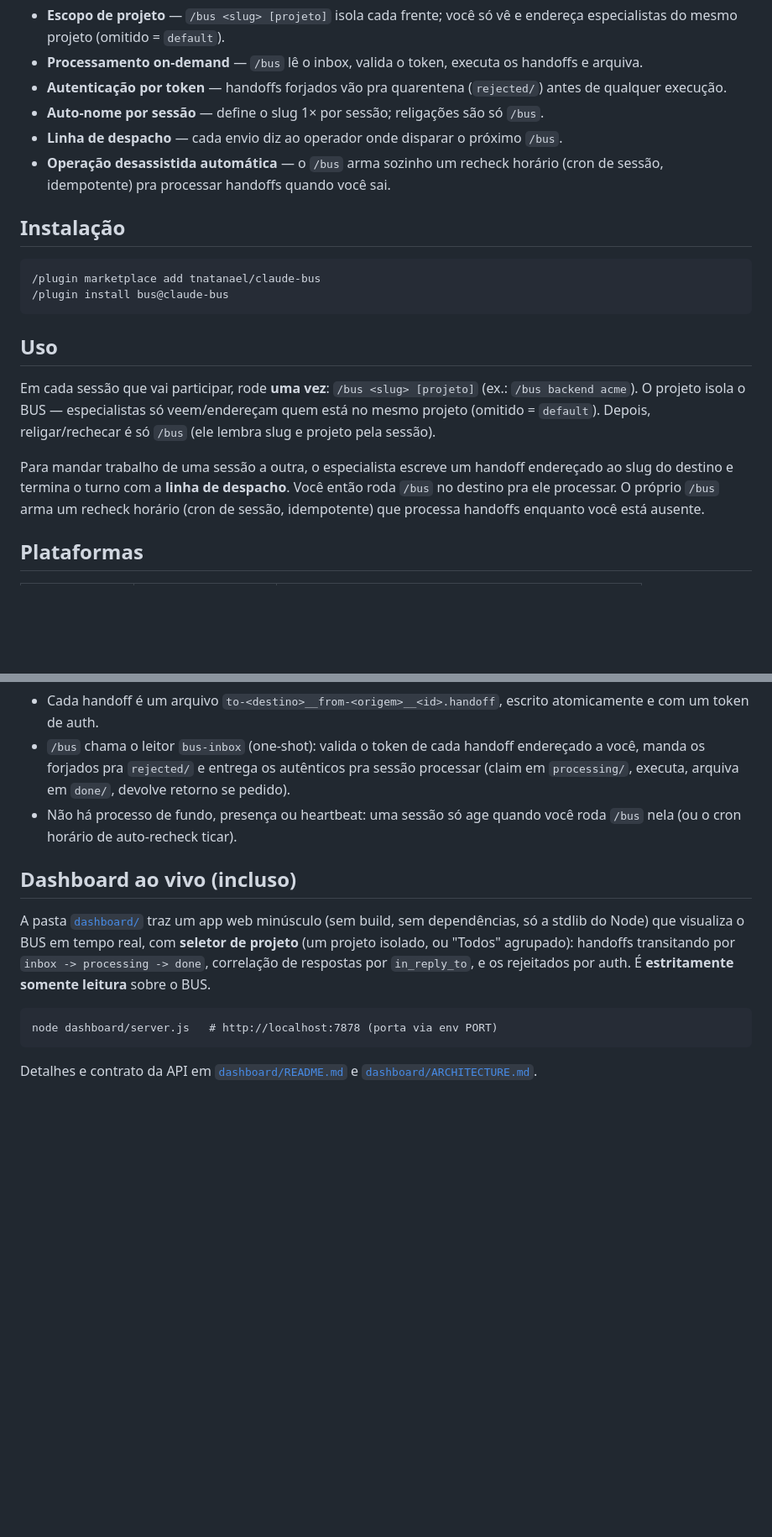
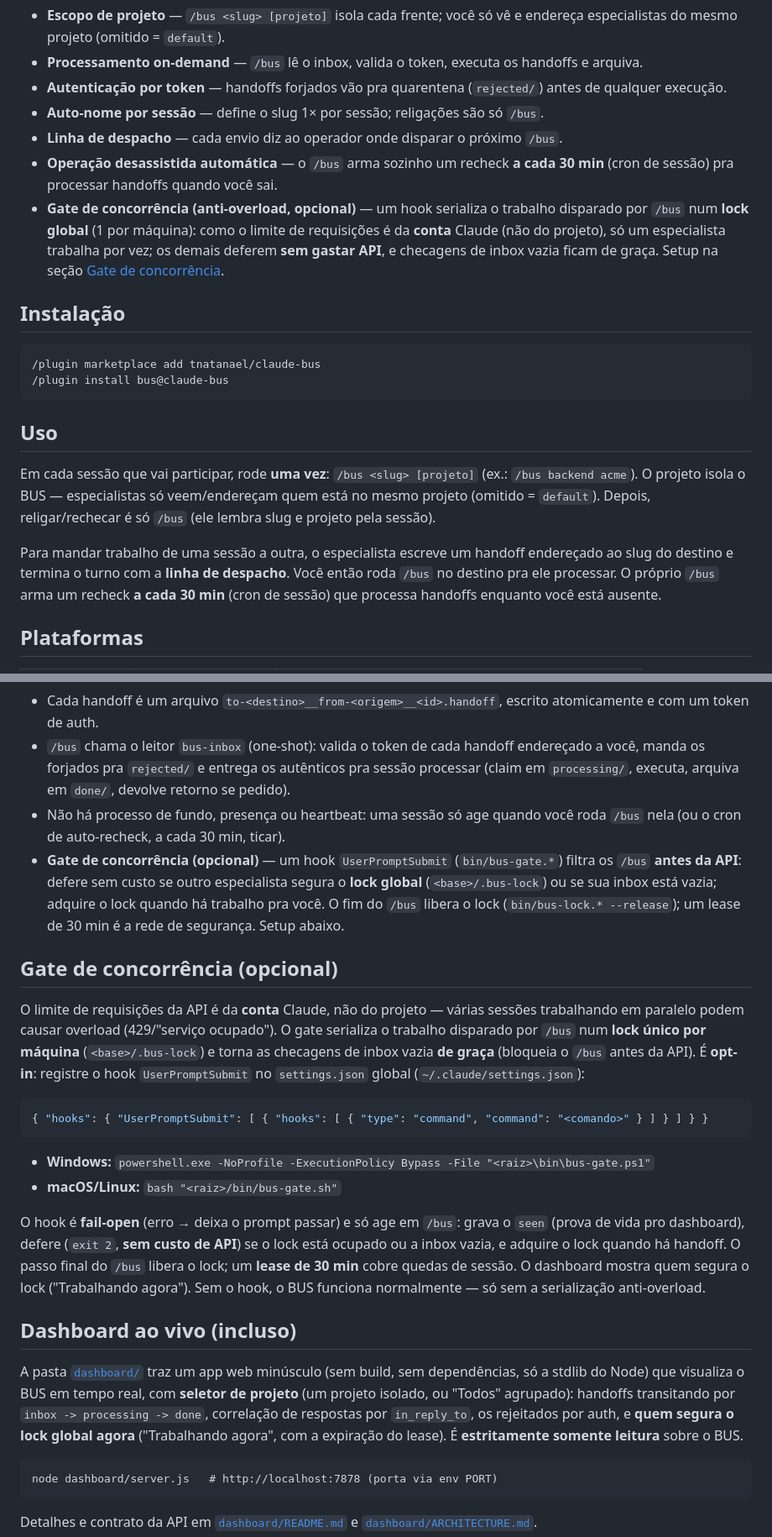
Before and after one commit to tnatanael/claude-bus, a Markdown page: README.md, 2 parts joined by grey strips. Shown at 84% size. Drawn GitHub-style; blank space fills up the shorter version.

Commit message:
docs: README + docs do dashboard atualizados (gate/lock, cron 30min, holder, chips MRU, inbox por tick)

````diff
--- a/README.md
+++ b/README.md
@@ -9,7 +9,8 @@ Plugin do **Claude Code** para **comunicação assíncrona entre sessões** ("es
 - **Autenticação por token** — handoffs forjados vão pra quarentena (`rejected/`) antes de qualquer execução.
 - **Auto-nome por sessão** — define o slug 1× por sessão; religações são só `/bus`.
 - **Linha de despacho** — cada envio diz ao operador onde disparar o próximo `/bus`.
-- **Operação desassistida automática** — o `/bus` arma sozinho um recheck horário (cron de sessão, idempotente) pra processar handoffs quando você sai.
+- **Operação desassistida automática** — o `/bus` arma sozinho um recheck **a cada 30 min** (cron de sessão) pra processar handoffs quando você sai.
+- **Gate de concorrência (anti-overload, opcional)** — um hook serializa o trabalho disparado por `/bus` num **lock global** (1 por máquina): como o limite de requisições é da **conta** Claude (não do projeto), só um especialista trabalha por vez; os demais deferem **sem gastar API**, e checagens de inbox vazia ficam de graça. Setup na seção [Gate de concorrência](#gate-de-concorrência-opcional).
 
 ## Instalação
 
@@ -22,7 +23,7 @@ Plugin do **Claude Code** para **comunicação assíncrona entre sessões** ("es
 
 Em cada sessão que vai participar, rode **uma vez**: `/bus <slug> [projeto]` (ex.: `/bus backend acme`). O projeto isola o BUS — especialistas só veem/endereçam quem está no mesmo projeto (omitido = `default`). Depois, religar/rechecar é só `/bus` (ele lembra slug e projeto pela sessão).
 
-Para mandar trabalho de uma sessão a outra, o especialista escreve um handoff endereçado ao slug do destino e termina o turno com a **linha de despacho**. Você então roda `/bus` no destino pra ele processar. O próprio `/bus` arma um recheck horário (cron de sessão, idempotente) que processa handoffs enquanto você está ausente.
+Para mandar trabalho de uma sessão a outra, o especialista escreve um handoff endereçado ao slug do destino e termina o turno com a **linha de despacho**. Você então roda `/bus` no destino pra ele processar. O próprio `/bus` arma um recheck **a cada 30 min** (cron de sessão) que processa handoffs enquanto você está ausente.
 
 ## Plataformas
 
@@ -38,11 +39,24 @@ Sem dependências: usa o PowerShell do Windows e o bash do macOS/Linux.
 - **BUS** = pasta compartilhada entre as sessões: base `%TEMP%\claude-bus` (Windows) ou `/tmp/claude-bus` (Unix), override pela env `CLAUDE_BUS_ROOT`. O projeto `default` usa a base; um projeto `<p>` usa `<base>/<p>/` (cada um com seu `inbox/ processing/ done/ rejected/ .bus-secret`). O registro `names/` fica na base (global).
 - Cada handoff é um arquivo `to-<destino>__from-<origem>__<id>.handoff`, escrito atomicamente e com um token de auth.
 - `/bus` chama o leitor `bus-inbox` (one-shot): valida o token de cada handoff endereçado a você, manda os forjados pra `rejected/` e entrega os autênticos pra sessão processar (claim em `processing/`, executa, arquiva em `done/`, devolve retorno se pedido).
-- Não há processo de fundo, presença ou heartbeat: uma sessão só age quando você roda `/bus` nela (ou o cron horário de auto-recheck ticar).
+- Não há processo de fundo, presença ou heartbeat: uma sessão só age quando você roda `/bus` nela (ou o cron de auto-recheck, a cada 30 min, ticar).
+- **Gate de concorrência (opcional)** — um hook `UserPromptSubmit` (`bin/bus-gate.*`) filtra os `/bus` **antes da API**: defere sem custo se outro especialista segura o **lock global** (`<base>/.bus-lock`) ou se sua inbox está vazia; adquire o lock quando há trabalho pra você. O fim do `/bus` libera o lock (`bin/bus-lock.* --release`); um lease de 30 min é a rede de segurança. Setup abaixo.
+
+## Gate de concorrência (opcional)
+
+O limite de requisições da API é da **conta** Claude, não do projeto — várias sessões trabalhando em paralelo podem causar overload (429/"serviço ocupado"). O gate serializa o trabalho disparado por `/bus` num **lock único por máquina** (`<base>/.bus-lock`) e torna as checagens de inbox vazia **de graça** (bloqueia o `/bus` antes da API). É **opt-in**: registre o hook `UserPromptSubmit` no `settings.json` global (`~/.claude/settings.json`):
+
+```json
+{ "hooks": { "UserPromptSubmit": [ { "hooks": [ { "type": "command", "command": "<comando>" } ] } ] } }
+```
+- **Windows:** `powershell.exe -NoProfile -ExecutionPolicy Bypass -File "<raiz>\bin\bus-gate.ps1"`
+- **macOS/Linux:** `bash "<raiz>/bin/bus-gate.sh"`
+
+O hook é **fail-open** (erro → deixa o prompt passar) e só age em `/bus`: grava o `seen` (prova de vida pro dashboard), defere (`exit 2`, **sem custo de API**) se o lock está ocupado ou a inbox vazia, e adquire o lock quando há handoff. O passo final do `/bus` libera o lock; um **lease de 30 min** cobre quedas de sessão. O dashboard mostra quem segura o lock ("Trabalhando agora"). Sem o hook, o BUS funciona normalmente — só sem a serialização anti-overload.
 
 ## Dashboard ao vivo (incluso)
 
-A pasta [`dashboard/`](dashboard/) traz um app web minúsculo (sem build, sem dependências, só a stdlib do Node) que visualiza o BUS em tempo real, com **seletor de projeto** (um projeto isolado, ou "Todos" agrupado): handoffs transitando por `inbox -> processing -> done`, correlação de respostas por `in_reply_to`, e os rejeitados por auth. É **estritamente somente leitura** sobre o BUS.
+A pasta [`dashboard/`](dashboard/) traz um app web minúsculo (sem build, sem dependências, só a stdlib do Node) que visualiza o BUS em tempo real, com **seletor de projeto** (um projeto isolado, ou "Todos" agrupado): handoffs transitando por `inbox -> processing -> done`, correlação de respostas por `in_reply_to`, os rejeitados por auth, e **quem segura o lock global agora** ("Trabalhando agora", com a expiração do lease). É **estritamente somente leitura** sobre o BUS.
 
 ```
 node dashboard/server.js   # http://localhost:7878 (porta via env PORT)
````
Also changed, not shown: dashboard/ARCHITECTURE.md (+5 -2 lines), dashboard/README.md (+3 -2 lines).
